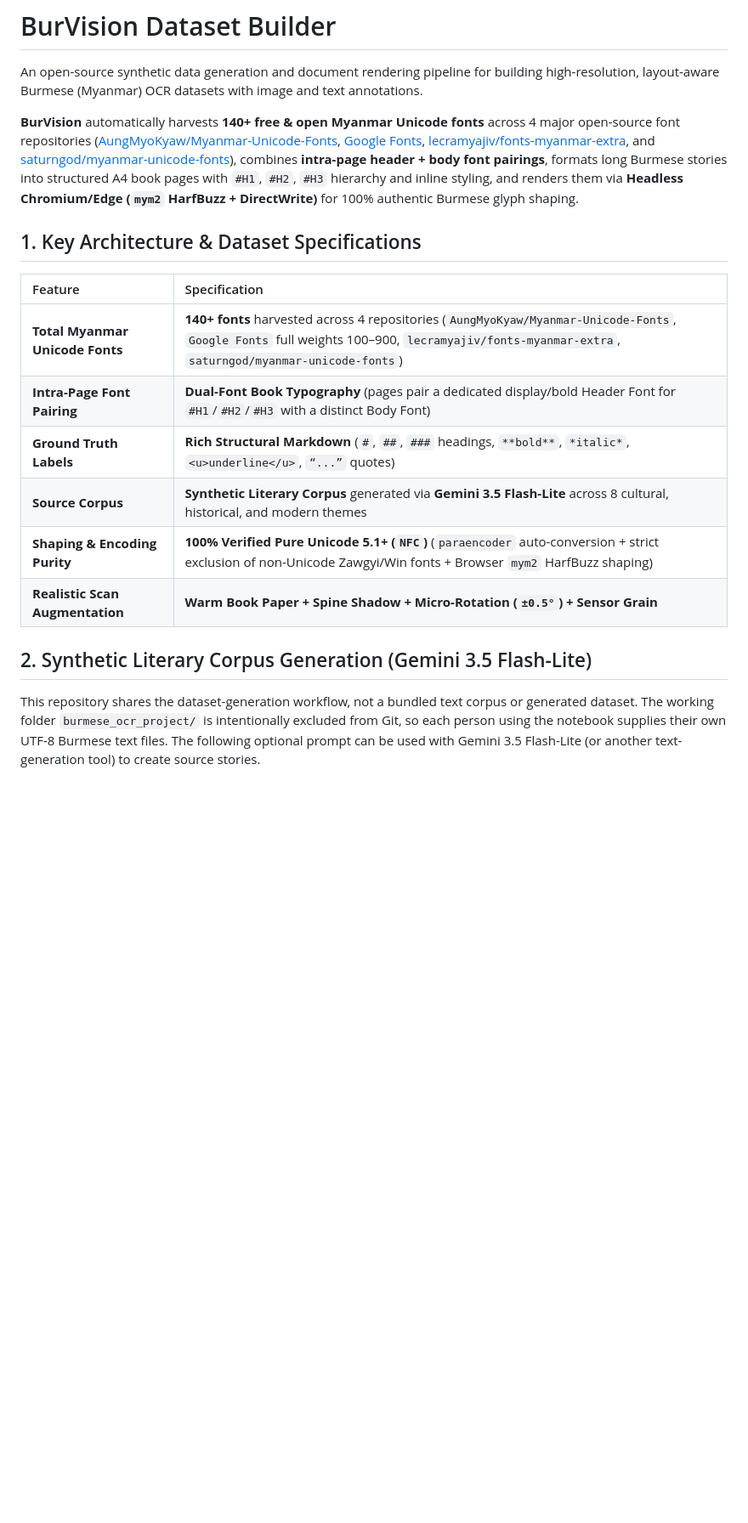
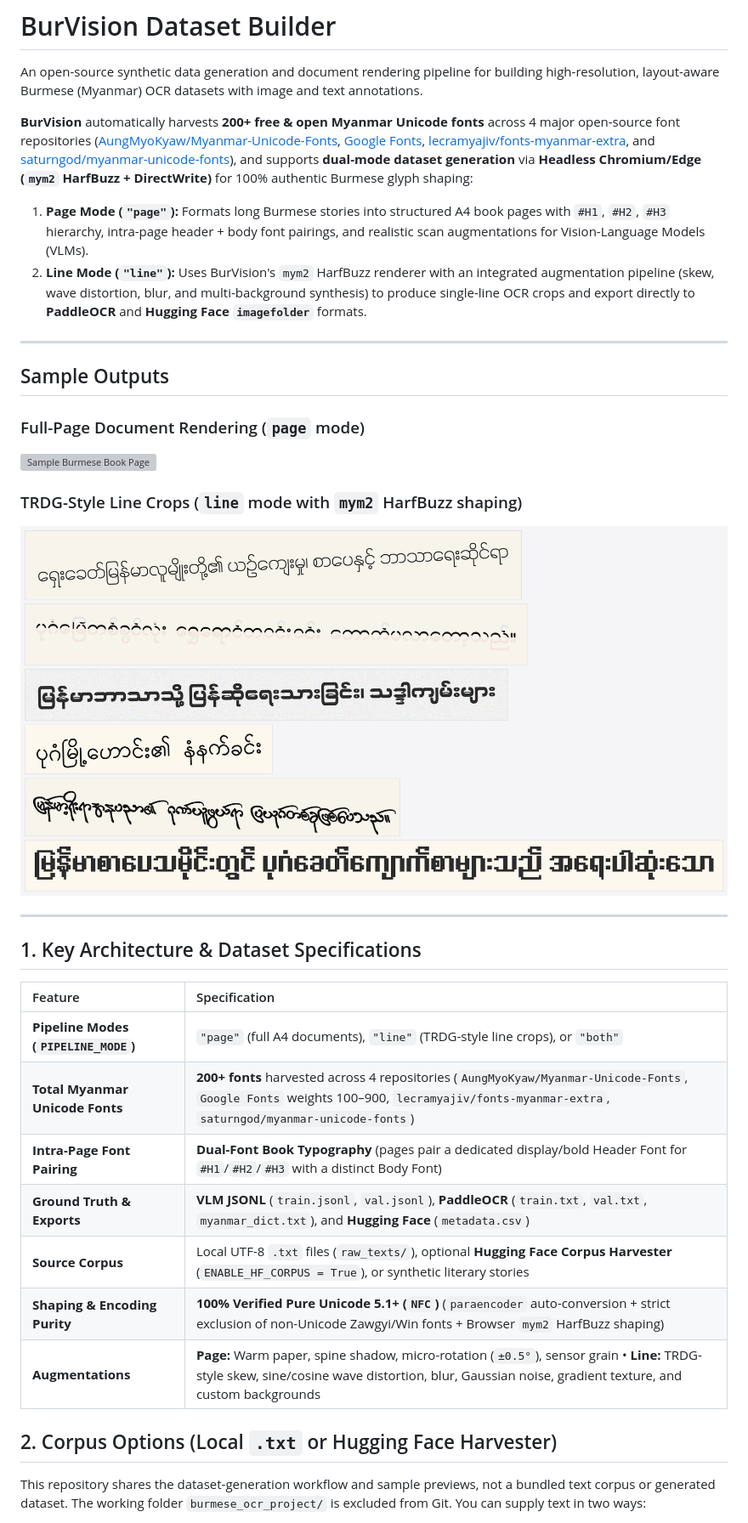
Before and after one commit to marventun/BurVision-Dataset-Builder, a Markdown page: readme.md, the part around one of its changes. Shown at 85% size. Drawn GitHub-style; pictures changed too: samples/sample_lines_grid.png (added); blank space fills up the shorter version; grey boxes are pictures that could not be loaded.

```diff
--- a/readme.md
+++ b/readme.md
@@ -2,20 +2,36 @@
 
 An open-source synthetic data generation and document rendering pipeline for building high-resolution, layout-aware Burmese (Myanmar) OCR datasets with image and text annotations.
 
-**BurVision** automatically harvests **140+ free & open Myanmar Unicode fonts** across 4 major open-source font repositories ([AungMyoKyaw/Myanmar-Unicode-Fonts](https://github.com/AungMyoKyaw/Myanmar-Unicode-Fonts), [Google Fonts](https://github.com/google/fonts), [lecramyajiv/fonts-myanmar-extra](https://github.com/lecramyajiv/fonts-myanmar-extra), and [saturngod/myanmar-unicode-fonts](https://github.com/saturngod/myanmar-unicode-fonts)), combines **intra-page header + body font pairings**, formats long Burmese stories into structured A4 book pages with `#H1`, `#H2`, `#H3` hierarchy and inline styling, and renders them via **Headless Chromium/Edge (`mym2` HarfBuzz + DirectWrite)** for 100% authentic Burmese glyph shaping.
+**BurVision** automatically harvests **200+ free & open Myanmar Unicode fonts** across 4 major open-source font repositories ([AungMyoKyaw/Myanmar-Unicode-Fonts](https://github.com/AungMyoKyaw/Myanmar-Unicode-Fonts), [Google Fonts](https://github.com/google/fonts), [lecramyajiv/fonts-myanmar-extra](https://github.com/lecramyajiv/fonts-myanmar-extra), and [saturngod/myanmar-unicode-fonts](https://github.com/saturngod/myanmar-unicode-fonts)), and supports **dual-mode dataset generation** via **Headless Chromium/Edge (`mym2` HarfBuzz + DirectWrite)** for 100% authentic Burmese glyph shaping:
+
+1. **Page Mode (`"page"`):** Formats long Burmese stories into structured A4 book pages with `#H1`, `#H2`, `#H3` hierarchy, intra-page header + body font pairings, and realistic scan augmentations for Vision-Language Models (VLMs).
+2. **Line Mode (`"line"`):** Uses BurVision's `mym2` HarfBuzz renderer with an integrated augmentation pipeline (skew, wave distortion, blur, and multi-background synthesis) to produce single-line OCR crops and export directly to **PaddleOCR** and **Hugging Face `imagefolder`** formats.
+
+---
+
+## Sample Outputs
+
+### Full-Page Document Rendering (`page` mode)
+![Sample Burmese Book Page](samples/sample_page.png)
+
+### TRDG-Style Line Crops (`line` mode with `mym2` HarfBuzz shaping)
+![Sample Burmese Line Crops Grid](samples/sample_lines_grid.png)
+
+---
 
 ## 1. Key Architecture & Dataset Specifications
 
 | Feature | Specification |
 | :--- | :--- |
-| **Total Myanmar Unicode Fonts** | **140+ fonts** harvested across 4 repositories (`AungMyoKyaw/Myanmar-Unicode-Fonts`, `Google Fonts` full weights 100–900, `lecramyajiv/fonts-myanmar-extra`, `saturngod/myanmar-unicode-fonts`) |
+| **Pipeline Modes (`PIPELINE_MODE`)** | `"page"` (full A4 documents), `"line"` (TRDG-style line crops), or `"both"` |
+| **Total Myanmar Unicode Fonts** | **200+ fonts** harvested across 4 repositories (`AungMyoKyaw/Myanmar-Unicode-Fonts`, `Google Fonts` weights 100–900, `lecramyajiv/fonts-myanmar-extra`, `saturngod/myanmar-unicode-fonts`) |
 | **Intra-Page Font Pairing** | **Dual-Font Book Typography** (pages pair a dedicated display/bold Header Font for `#H1`/`#H2`/`#H3` with a distinct Body Font) |
-| **Ground Truth Labels** | **Rich Structural Markdown** (`#`, `##`, `###` headings, `**bold**`, `*italic*`, `<u>underline</u>`, `“...”` quotes) |
-| **Source Corpus** | **Synthetic Literary Corpus** generated via **Gemini 3.5 Flash-Lite** across 8 cultural, historical, and modern themes |
+| **Ground Truth & Exports** | **VLM JSONL** (`train.jsonl`, `val.jsonl`), **PaddleOCR** (`train.txt`, `val.txt`, `myanmar_dict.txt`), and **Hugging Face** (`metadata.csv`) |
+| **Source Corpus** | Local UTF-8 `.txt` files (`raw_texts/`), optional **Hugging Face Corpus Harvester** (`ENABLE_HF_CORPUS = True`), or synthetic literary stories |
 | **Shaping & Encoding Purity** | **100% Verified Pure Unicode 5.1+ (`NFC`)** (`paraencoder` auto-conversion + strict exclusion of non-Unicode Zawgyi/Win fonts + Browser `mym2` HarfBuzz shaping) |
-| **Realistic Scan Augmentation** | **Warm Book Paper + Spine Shadow + Micro-Rotation (`±0.5°`) + Sensor Grain** |
+| **Augmentations** | **Page:** Warm paper, spine shadow, micro-rotation (`±0.5°`), sensor grain • **Line:** TRDG-style skew, sine/cosine wave distortion, blur, Gaussian noise, gradient texture, and custom backgrounds |
 
-## 2. Synthetic Literary Corpus Generation (Gemini 3.5 Flash-Lite)
+## 2. Corpus Options (Local `.txt` or Hugging Face Harvester)
 
-This repository shares the dataset-generation workflow, not a bundled text corpus or generated dataset. The working folder `burmese_ocr_project/` is intentionally excluded from Git, so each person using the notebook supplies their own UTF-8 Burmese text files. The following optional prompt can be used with Gemini 3.5 Flash-Lite (or another text-generation tool) to create source stories.
+This repository shares the dataset-generation workflow and sample previews, not a bundled text corpus or generated dataset. The working folder `burmese_ocr_project/` is excluded from Git. You can supply text in two ways:
 
```
Also changed, not shown: other parts of readme.md (+31 -25 lines), 2 other files.
